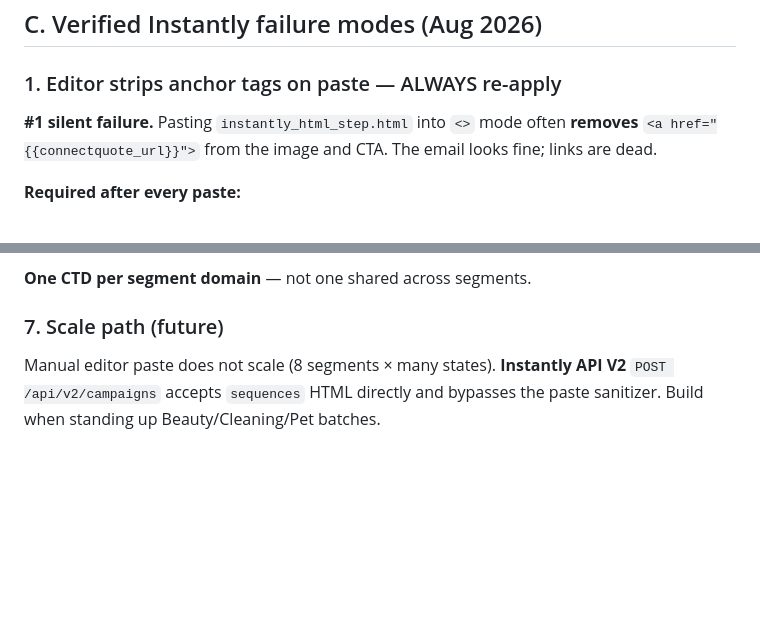
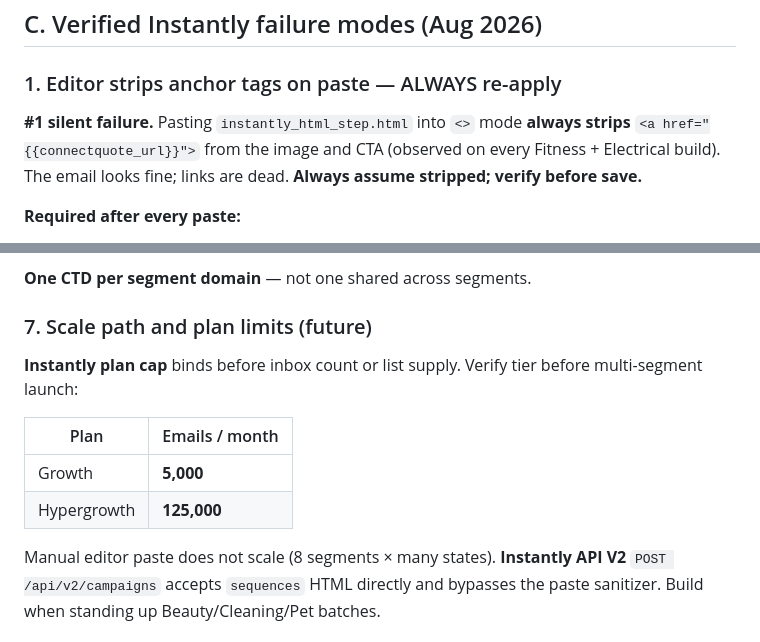
Before and after one commit to G-Love53/pdf-backend, a Markdown page: docs/outreach-claude-playbook.md, 2 parts joined by grey strips. GitHub-like rendering; blank space fills up the shorter version.

Commit message:
Tighten Instantly playbook: always verify links, note plan tier caps.
Co-authored-by: Cursor <cursoragent@cursor.com>

```diff
--- a/docs/outreach-claude-playbook.md
+++ b/docs/outreach-claude-playbook.md
@@ -142,7 +142,7 @@ Template includes **intro line + segment friction line** (spam score / word bala
 
 ### 1. Editor strips anchor tags on paste — ALWAYS re-apply
 
-**#1 silent failure.** Pasting `instantly_html_step.html` into `<>` mode often **removes** `<a href="{{connectquote_url}}">` from the image and CTA. The email looks fine; links are dead.
+**#1 silent failure.** Pasting `instantly_html_step.html` into `<>` mode **always strips** `<a href="{{connectquote_url}}">` from the image and CTA (observed on every Fitness + Electrical build). The email looks fine; links are dead. **Always assume stripped; verify before save.**
 
 **Required after every paste:**
 1. Click image → link icon → paste `{{connectquote_url}}`
@@ -191,7 +191,14 @@ Per sending domain:
 
 **One CTD per segment domain** — not one shared across segments.
 
-### 7. Scale path (future)
+### 7. Scale path and plan limits (future)
+
+**Instantly plan cap** binds before inbox count or list supply. Verify tier before multi-segment launch:
+
+| Plan | Emails / month |
+|------|----------------|
+| Growth | **5,000** |
+| Hypergrowth | **125,000** |
 
 Manual editor paste does not scale (8 segments × many states). **Instantly API V2** `POST /api/v2/campaigns` accepts `sequences` HTML directly and bypasses the paste sanitizer. Build when standing up Beauty/Cleaning/Pet batches.
 
```
